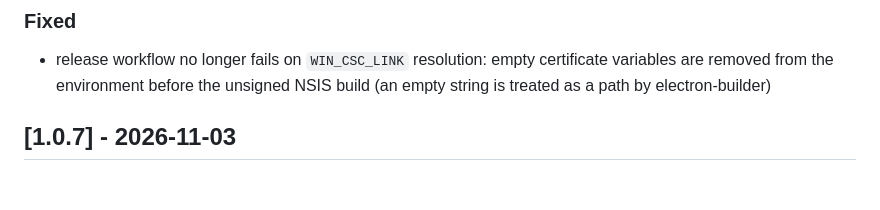
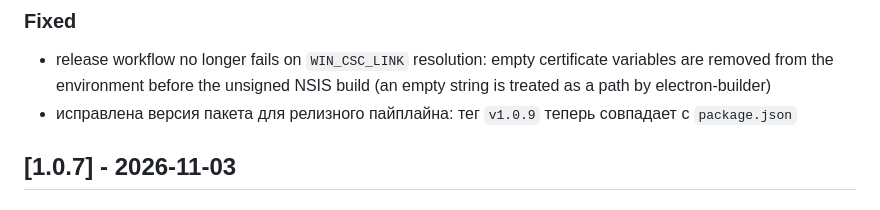
Before and after one commit to vovik06302-ai/hermes-launcher, a Markdown page: CHANGELOG.md, the part around one of its changes. Drawn GitHub-style.

Commit message:
docs: changelog для версии 1.0.9

```diff
--- a/CHANGELOG.md
+++ b/CHANGELOG.md
@@ -7,5 +9,6 @@ All notable changes to Hermes Launcher will be documented in this file.
 ### Fixed
 - release workflow no longer fails on `WIN_CSC_LINK` resolution: empty certificate variables are removed from the environment before the unsigned NSIS build (an empty string is treated as a path by electron-builder)
+- исправлена версия пакета для релизного пайплайна: тег `v1.0.9` теперь совпадает с `package.json`
 
 ## [1.0.7] - 2026-11-03
 
```
Also changed, not shown: other parts of CHANGELOG.md (+2 -0 lines).
